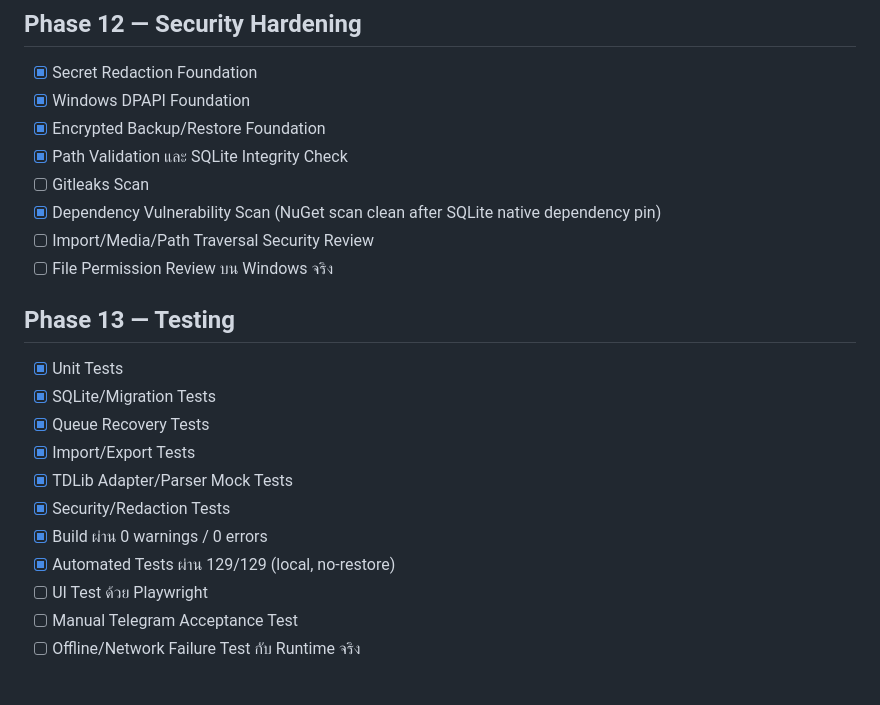
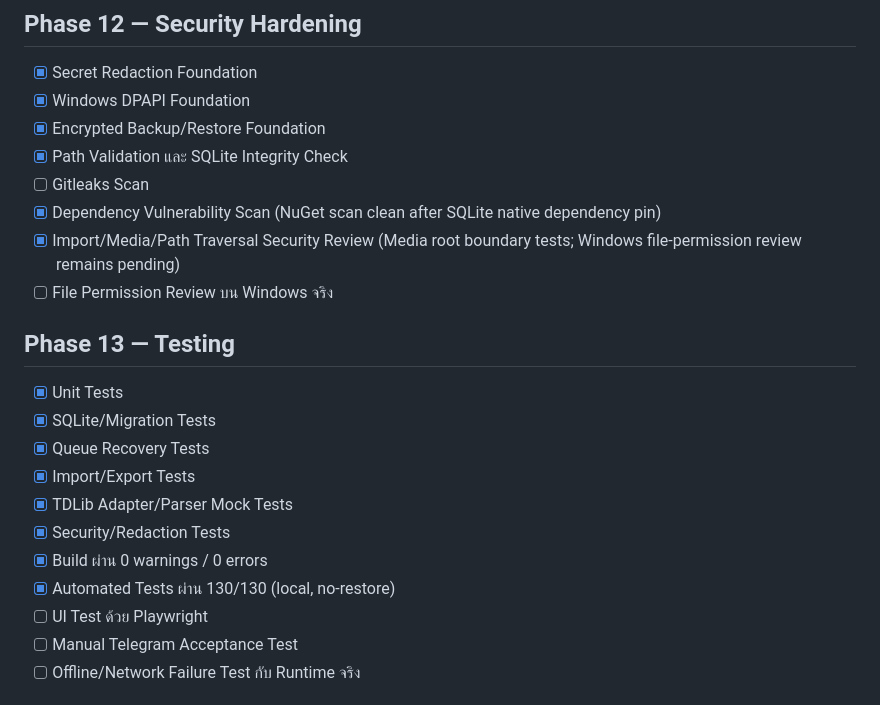
Before and after one commit to jimkuy69/telegram, a Markdown page: DEVELOPMENT-PLAN-CHECKLIST.md, the part around the change. Rendered like a GitHub page.

Commit message:
docs: record security boundary evidence

```diff
--- a/DEVELOPMENT-PLAN-CHECKLIST.md
+++ b/DEVELOPMENT-PLAN-CHECKLIST.md
@@ -129,7 +129,7 @@
 - [x] Path Validation และ SQLite Integrity Check
 - [ ] Gitleaks Scan
 - [x] Dependency Vulnerability Scan (NuGet scan clean after SQLite native dependency pin)
-- [ ] Import/Media/Path Traversal Security Review
+- [x] Import/Media/Path Traversal Security Review (Media root boundary tests; Windows file-permission review remains pending)
 - [ ] File Permission Review บน Windows จริง
 
 ## Phase 13 — Testing
@@ -141,7 +141,7 @@
 - [x] TDLib Adapter/Parser Mock Tests
 - [x] Security/Redaction Tests
 - [x] Build ผ่าน 0 warnings / 0 errors
-- [x] Automated Tests ผ่าน 129/129 (local, no-restore)
+- [x] Automated Tests ผ่าน 130/130 (local, no-restore)
 - [ ] UI Test ด้วย Playwright
 - [ ] Manual Telegram Acceptance Test
 - [ ] Offline/Network Failure Test กับ Runtime จริง
```
